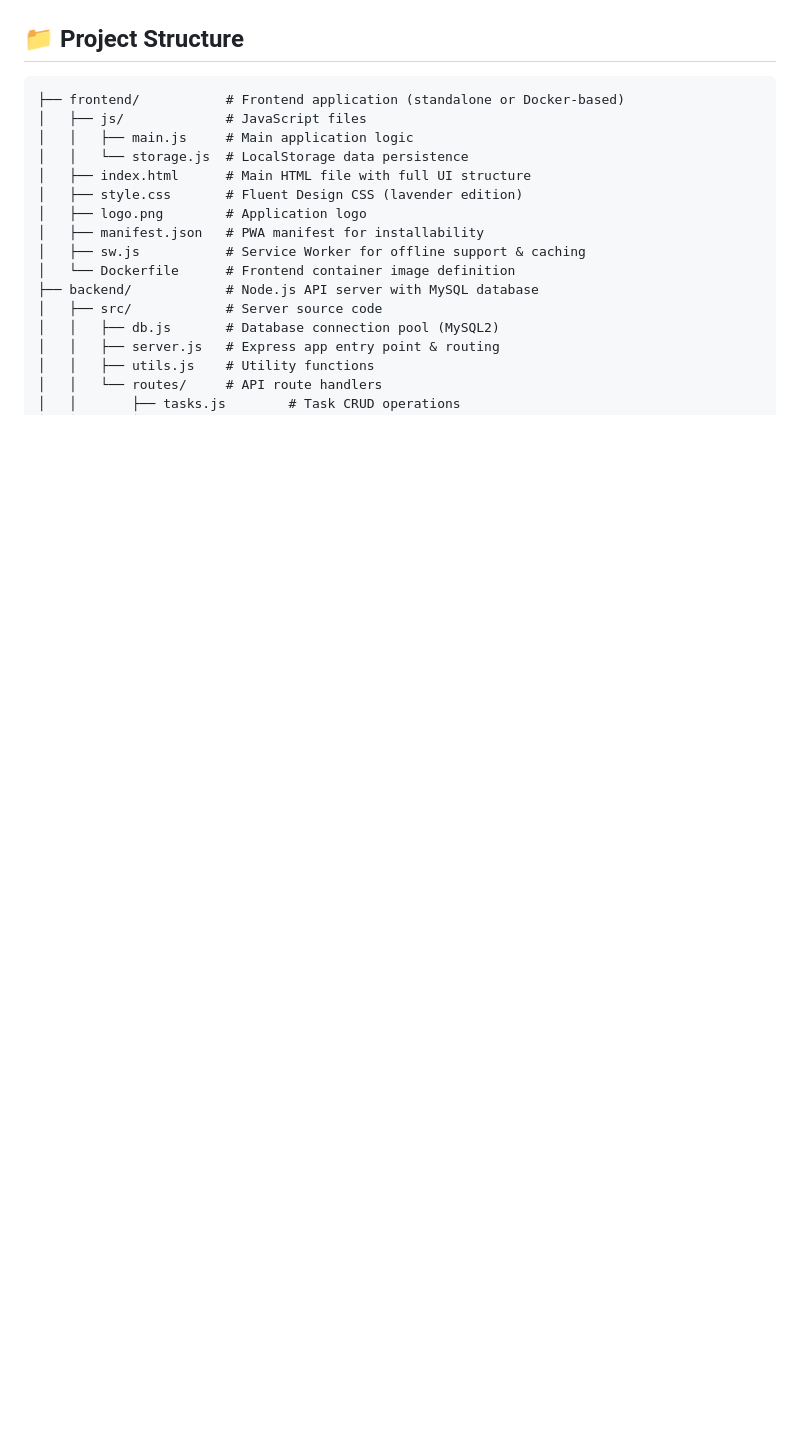
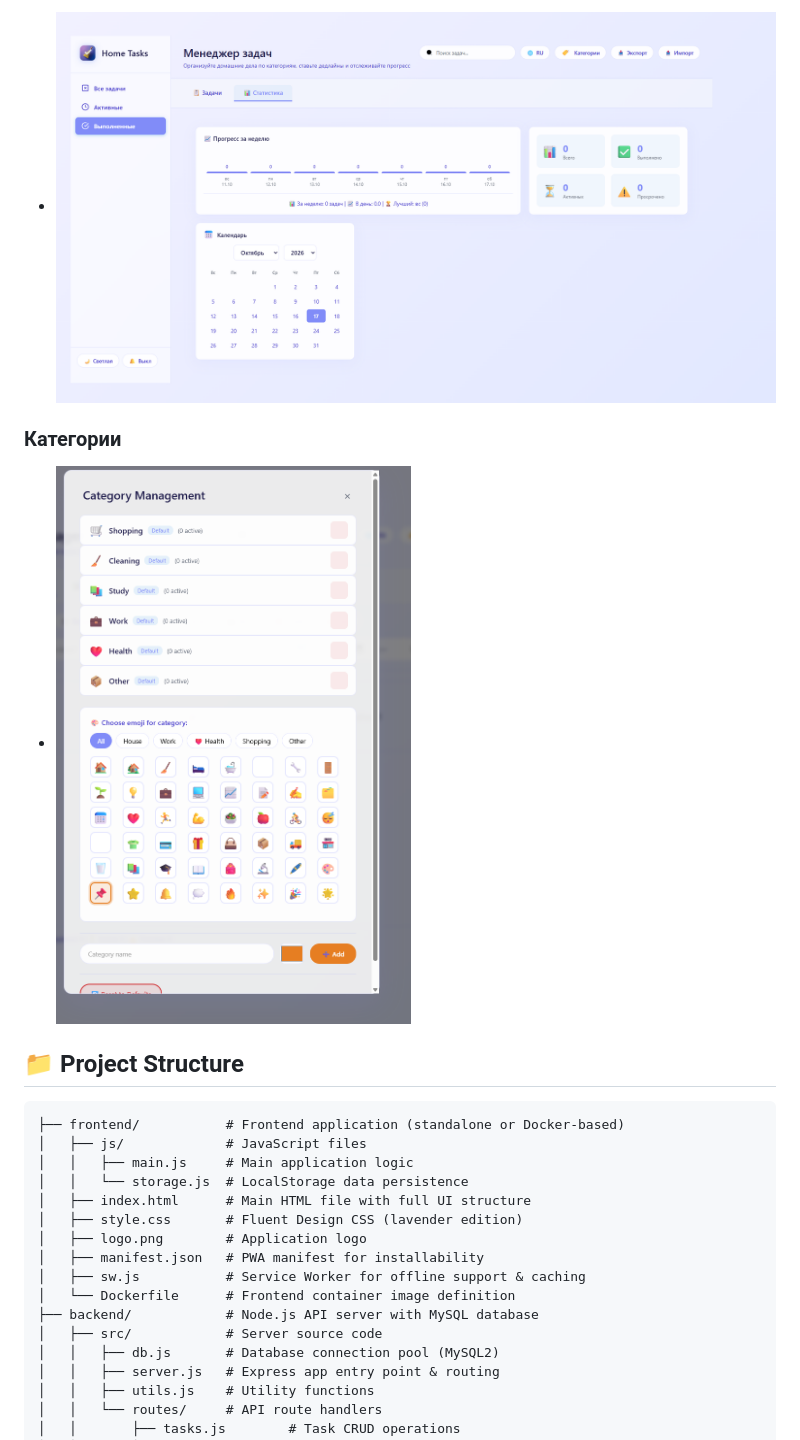
Before and after one commit to julia-riga/task-tracker, a Markdown page: README.md, the part around one of its changes. Rendered like a GitHub page; pictures changed too: screenshots/category-screen.png (added), screenshots/stats-screen.png (added); blank space fills up the shorter version.

Commit message:
feat: add stats and category screenshots section

```diff
--- a/README.md
+++ b/README.md
@@ -23,3 +36,8 @@
+- ![Статистика](screenshots/stats-screen.png)
+
+### Категории
+
+- ![Категории](screenshots/category-screen.png)
 
 ## 📁 Project Structure
 
```
Also changed, not shown: other parts of README.md (+14 -1 lines).
